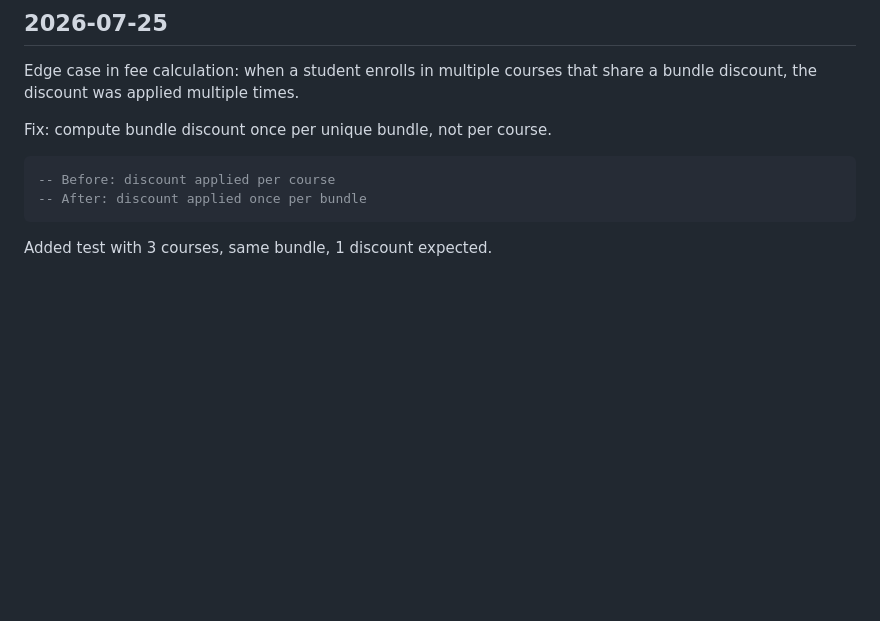
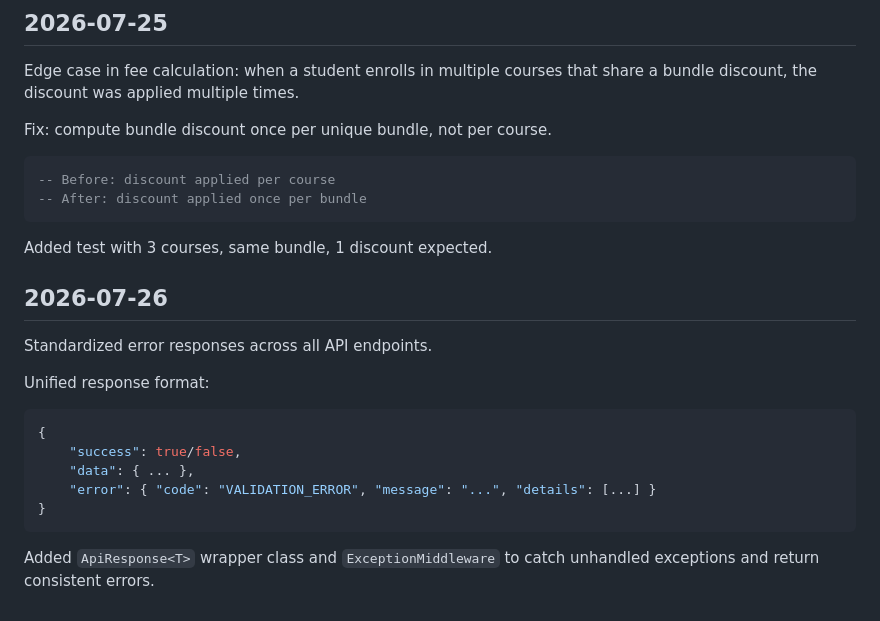
Before and after one commit to PhmHai0702/PRN222_CourseManagement, a Markdown page: devlog.md, the part around the change. Drawn GitHub-style; blank space fills up the shorter version.

Commit message:
refactor: standardize error responses

````diff
--- a/devlog.md
+++ b/devlog.md
@@ -398,3 +398,20 @@ Fix: compute bundle discount once per unique bundle, not per course.
 ```
 
 Added test with 3 courses, same bundle, 1 discount expected.
+
+
+## 2026-07-26
+
+Standardized error responses across all API endpoints.
+
+Unified response format:
+```json
+{
+    "success": true/false,
+    "data": { ... },
+    "error": { "code": "VALIDATION_ERROR", "message": "...", "details": [...] }
+}
+```
+
+Added `ApiResponse<T>` wrapper class and `ExceptionMiddleware` to catch
+unhandled exceptions and return consistent errors.
````
